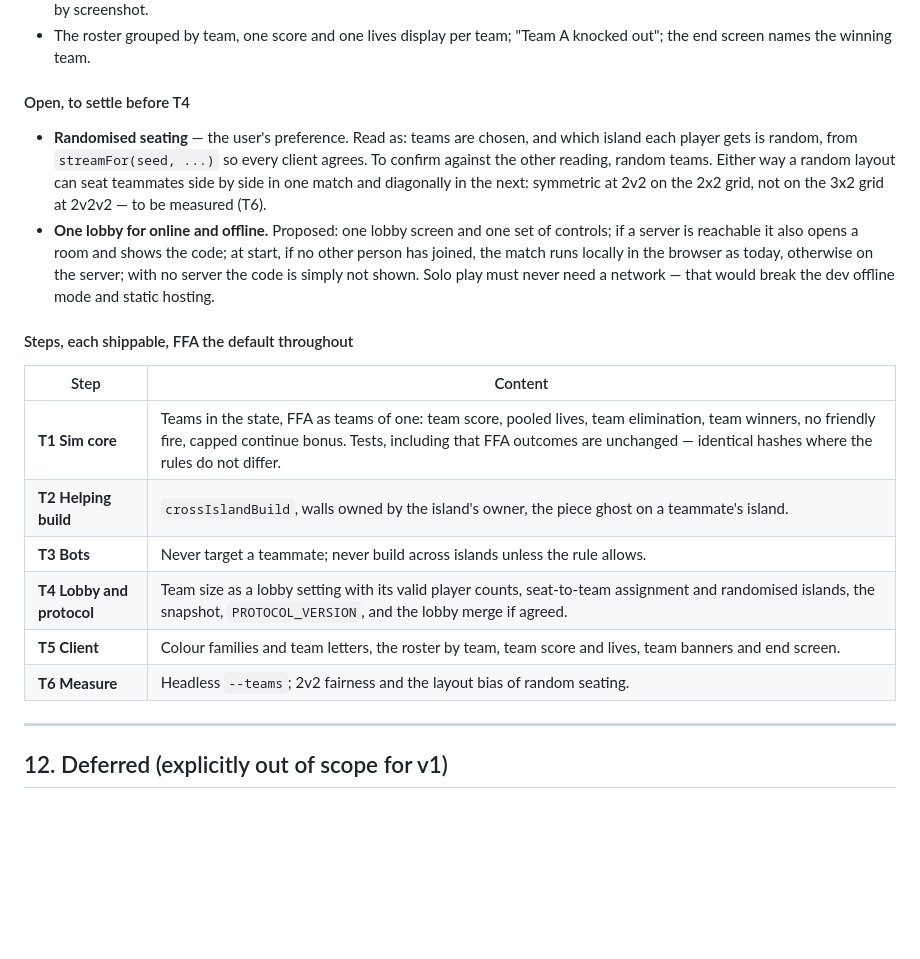
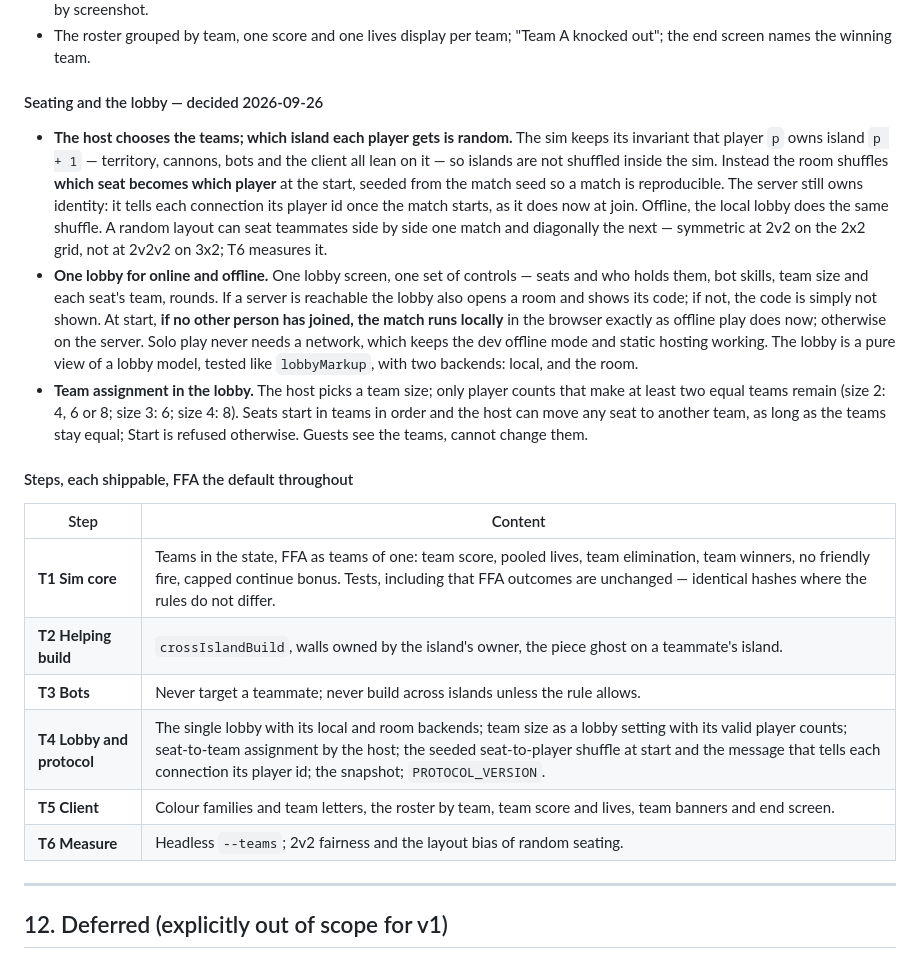
Before and after one commit to Thomarius/RampartRemake, a Markdown page: docs/PLAN.md, the part around the change. Drawn GitHub-style; blank space fills up the shorter version.

Commit message:
Settle how team seating and the single lobby work, before building them
The host chooses the teams and which island each player gets is random. Rather than
shuffle islands inside the sim, which leans everywhere on player p owning island p + 1,
the room shuffles which seat becomes which player at the start, seeded from the match
seed; the server still owns identity and tells each connection its id. And one lobby
serves online and offline: it shows a room code when a server is reachable, and a match
runs locally whenever no other person has joined, so solo play never needs a network.

Co-Authored-By: Claude Opus 5.5 (1M context) <noreply@anthropic.com>

```diff
--- a/docs/PLAN.md
+++ b/docs/PLAN.md
@@ -582,29 +582,40 @@ second copy of every rule beside the first.
 - The roster grouped by team, one score and one lives display per team; "Team A knocked
   out"; the end screen names the winning team.
 
-#### Open, to settle before T4
+#### Seating and the lobby — decided 2026-09-26
 
-- **Randomised seating** — the user's preference. Read as: teams are chosen, and which
-  island each player gets is random, from `streamFor(seed, ...)` so every client agrees.
-  To confirm against the other reading, random teams. Either way a random layout can seat
-  teammates side by side in one match and diagonally in the next: symmetric at 2v2 on the
-  2x2 grid, not on the 3x2 grid at 2v2v2 — to be measured (T6).
-- **One lobby for online and offline.** Proposed: one lobby screen and one set of
-  controls; if a server is reachable it also opens a room and shows the code; at start,
-  if no other person has joined, the match runs locally in the browser as today,
-  otherwise on the server; with no server the code is simply not shown. Solo play must
-  never need a network — that would break the dev offline mode and static hosting.
+- **The host chooses the teams; which island each player gets is random.** The sim keeps
+  its invariant that player `p` owns island `p + 1` — territory, cannons, bots and the
+  client all lean on it — so islands are not shuffled inside the sim. Instead the room
+  shuffles **which seat becomes which player** at the start, seeded from the match seed
+  so a match is reproducible. The server still owns identity: it tells each connection
+  its player id once the match starts, as it does now at join. Offline, the local lobby
+  does the same shuffle. A random layout can seat teammates side by side one match and
+  diagonally the next — symmetric at 2v2 on the 2x2 grid, not at 2v2v2 on 3x2; T6
+  measures it.
+- **One lobby for online and offline.** One lobby screen, one set of controls — seats and
+  who holds them, bot skills, team size and each seat's team, rounds. If a server is
+  reachable the lobby also opens a room and shows its code; if not, the code is simply
+  not shown. At start, **if no other person has joined, the match runs locally** in the
+  browser exactly as offline play does now; otherwise on the server. Solo play never
+  needs a network, which keeps the dev offline mode and static hosting working. The
+  lobby is a pure view of a lobby model, tested like `lobbyMarkup`, with two backends:
+  local, and the room.
+- **Team assignment in the lobby.** The host picks a team size; only player counts that
+  make at least two equal teams remain (size 2: 4, 6 or 8; size 3: 6; size 4: 8). Seats
+  start in teams in order and the host can move any seat to another team, as long as the
+  teams stay equal; Start is refused otherwise. Guests see the teams, cannot change them.
 
 #### Steps, each shippable, FFA the default throughout
 
-| Step                      | Content                                                                                                                                                                                                                                        |
-| ------------------------- | ---------------------------------------------------------------------------------------------------------------------------------------------------------------------------------------------------------------------------------------------- |
-| **T1 Sim core**           | Teams in the state, FFA as teams of one: team score, pooled lives, team elimination, team winners, no friendly fire, capped continue bonus. Tests, including that FFA outcomes are unchanged — identical hashes where the rules do not differ. |
-| **T2 Helping build**      | `crossIslandBuild`, walls owned by the island's owner, the piece ghost on a teammate's island.                                                                                                                                                 |
-| **T3 Bots**               | Never target a teammate; never build across islands unless the rule allows.                                                                                                                                                                    |
-| **T4 Lobby and protocol** | Team size as a lobby setting with its valid player counts, seat-to-team assignment and randomised islands, the snapshot, `PROTOCOL_VERSION`, and the lobby merge if agreed.                                                                    |
-| **T5 Client**             | Colour families and team letters, the roster by team, team score and lives, team banners and end screen.                                                                                                                                       |
-| **T6 Measure**            | Headless `--teams`; 2v2 fairness and the layout bias of random seating.                                                                                                                                                                        |
+| Step                      | Content                                                                                                                                                                                                                                                                                   |
+| ------------------------- | ----------------------------------------------------------------------------------------------------------------------------------------------------------------------------------------------------------------------------------------------------------------------------------------- |
+| **T1 Sim core**           | Teams in the state, FFA as teams of one: team score, pooled lives, team elimination, team winners, no friendly fire, capped continue bonus. Tests, including that FFA outcomes are unchanged — identical hashes where the rules do not differ.                                            |
+| **T2 Helping build**      | `crossIslandBuild`, walls owned by the island's owner, the piece ghost on a teammate's island.                                                                                                                                                                                            |
+| **T3 Bots**               | Never target a teammate; never build across islands unless the rule allows.                                                                                                                                                                                                               |
+| **T4 Lobby and protocol** | The single lobby with its local and room backends; team size as a lobby setting with its valid player counts; seat-to-team assignment by the host; the seeded seat-to-player shuffle at start and the message that tells each connection its player id; the snapshot; `PROTOCOL_VERSION`. |
+| **T5 Client**             | Colour families and team letters, the roster by team, team score and lives, team banners and end screen.                                                                                                                                                                                  |
+| **T6 Measure**            | Headless `--teams`; 2v2 fairness and the layout bias of random seating.                                                                                                                                                                                                                   |
 
 ---
 
```
